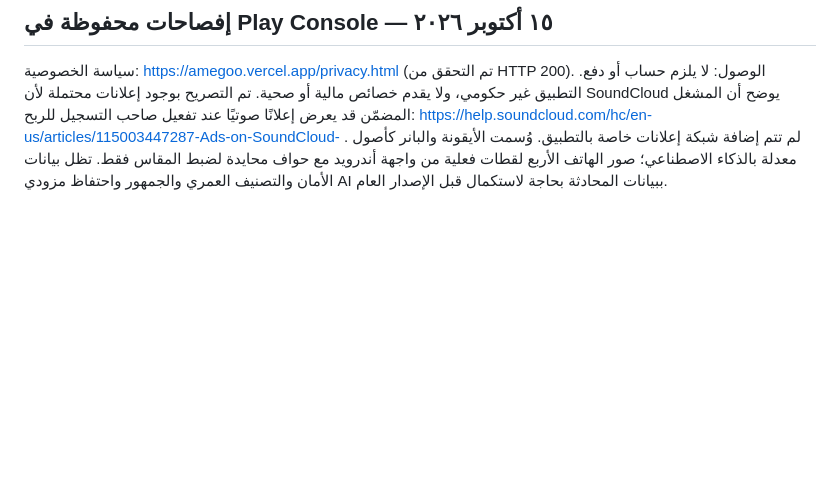
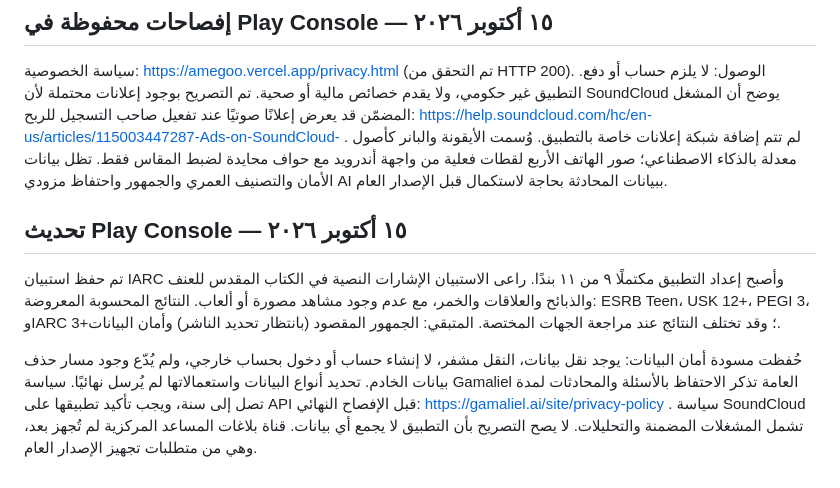
Before and after one commit to marcoehaab11/amegoo, a Markdown page: store/data-safety-draft.md, the part around the change. Drawn GitHub-style; blank space fills up the shorter version.

Commit message:
Record saved content rating and pending data safety review

```diff
--- a/store/data-safety-draft.md
+++ b/store/data-safety-draft.md
@@ -20,3 +20,9 @@
 ## إفصاحات محفوظة في Play Console — ١٥ أكتوبر ٢٠٢٦
 
 سياسة الخصوصية: https://amegoo.vercel.app/privacy.html (تم التحقق من HTTP 200). الوصول: لا يلزم حساب أو دفع. التطبيق غير حكومي، ولا يقدم خصائص مالية أو صحية. تم التصريح بوجود إعلانات محتملة لأن SoundCloud يوضح أن المشغل المضمّن قد يعرض إعلانًا صوتيًا عند تفعيل صاحب التسجيل للربح: https://help.soundcloud.com/hc/en-us/articles/115003447287-Ads-on-SoundCloud- . لم تتم إضافة شبكة إعلانات خاصة بالتطبيق. وُسمت الأيقونة والبانر كأصول معدلة بالذكاء الاصطناعي؛ صور الهاتف الأربع لقطات فعلية من واجهة أندرويد مع حواف محايدة لضبط المقاس فقط. تظل بيانات الأمان والتصنيف العمري والجمهور واحتفاظ مزودي AI ببيانات المحادثة بحاجة لاستكمال قبل الإصدار العام.
+
+## تحديث Play Console — ١٥ أكتوبر ٢٠٢٦
+
+تم حفظ استبيان IARC وأصبح إعداد التطبيق مكتملًا ٩ من ١١ بندًا. راعى الاستبيان الإشارات النصية في الكتاب المقدس للعنف والذبائح والعلاقات والخمر، مع عدم وجود مشاهد مصورة أو ألعاب. النتائج المحسوبة المعروضة: ESRB Teen، USK 12+، PEGI 3، وIARC 3+؛ وقد تختلف النتائج عند مراجعة الجهات المختصة. المتبقي: الجمهور المقصود (بانتظار تحديد الناشر) وأمان البيانات.
+
+حُفظت مسودة أمان البيانات: يوجد نقل بيانات، النقل مشفر، لا إنشاء حساب أو دخول بحساب خارجي، ولم يُدّع وجود مسار حذف بيانات الخادم. تحديد أنواع البيانات واستعمالاتها لم يُرسل نهائيًا. سياسة Gamaliel العامة تذكر الاحتفاظ بالأسئلة والمحادثات لمدة تصل إلى سنة، ويجب تأكيد تطبيقها على API قبل الإفصاح النهائي: https://gamaliel.ai/site/privacy-policy . سياسة SoundCloud تشمل المشغلات المضمنة والتحليلات. لا يصح التصريح بأن التطبيق لا يجمع أي بيانات. قناة بلاغات المساعد المركزية لم تُجهز بعد، وهي من متطلبات تجهيز الإصدار العام.
```
